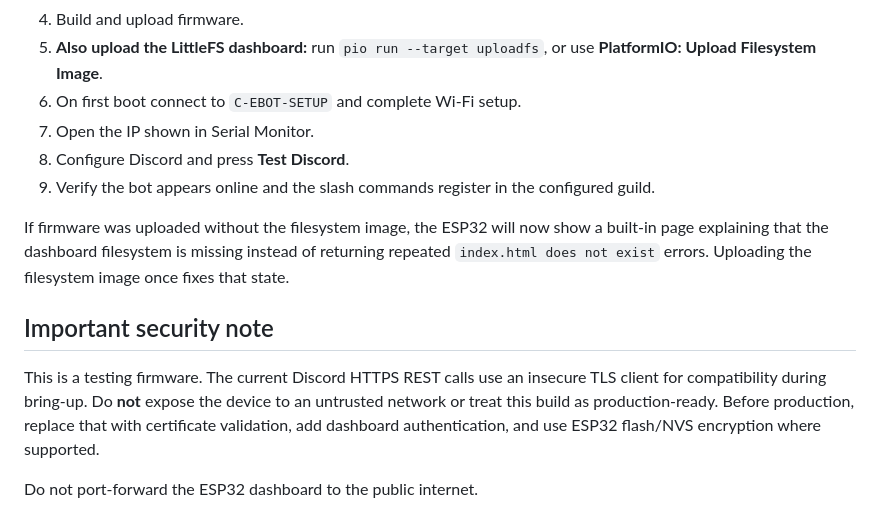
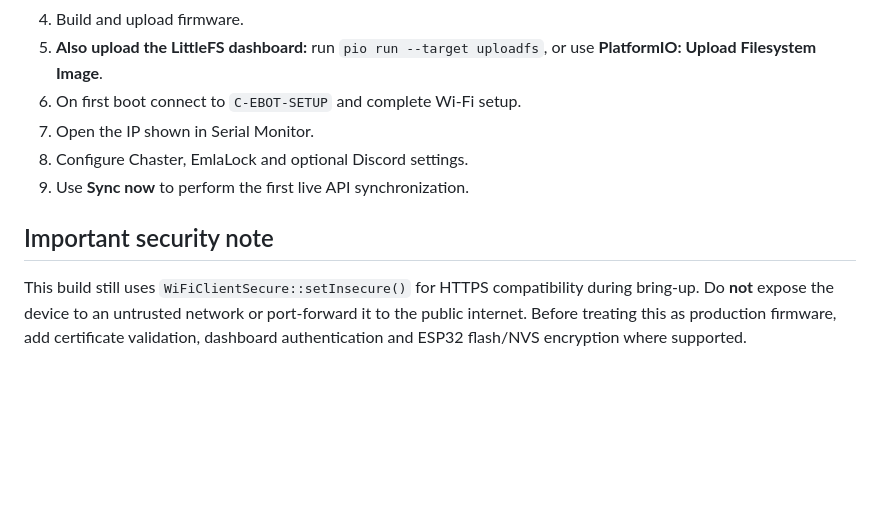
Before and after one commit to walterz930/c-ebot-esp, a Markdown page: README.md, the part around one of its changes. Drawn GitHub-style; blank space fills up the shorter version.

```diff
--- a/README.md
+++ b/README.md
@@ -48,13 +58,9 @@ The firmware registers guild-scoped slash commands so changes appear quickly dur
 5. **Also upload the LittleFS dashboard:** run `pio run --target uploadfs`, or use **PlatformIO: Upload Filesystem Image**.
 6. On first boot connect to `C-EBOT-SETUP` and complete Wi-Fi setup.
 7. Open the IP shown in Serial Monitor.
-8. Configure Discord and press **Test Discord**.
-9. Verify the bot appears online and the slash commands register in the configured guild.
-
-If firmware was uploaded without the filesystem image, the ESP32 will now show a built-in page explaining that the dashboard filesystem is missing instead of returning repeated `index.html does not exist` errors. Uploading the filesystem image once fixes that state.
+8. Configure Chaster, EmlaLock and optional Discord settings.
+9. Use **Sync now** to perform the first live API synchronization.
 
 ## Important security note
 
-This is a testing firmware. The current Discord HTTPS REST calls use an insecure TLS client for compatibility during bring-up. Do **not** expose the device to an untrusted network or treat this build as production-ready. Before production, replace that with certificate validation, add dashboard authentication, and use ESP32 flash/NVS encryption where supported.
-
-Do not port-forward the ESP32 dashboard to the public internet.
+This build still uses `WiFiClientSecure::setInsecure()` for HTTPS compatibility during bring-up. Do **not** expose the device to an untrusted network or port-forward it to the public internet. Before treating this as production firmware, add certificate validation, dashboard authentication and ESP32 flash/NVS encryption where supported.
```
Also changed, not shown: other parts of README.md (+22 -12 lines).
